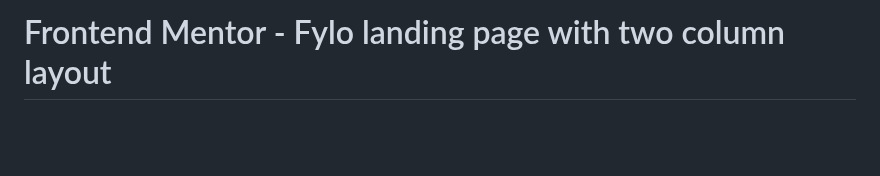
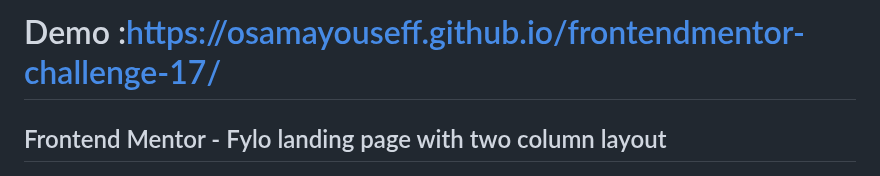
Before and after one commit to OsamaYouseff/frontendmentor-challenge-17, a Markdown page: README.md, the part around the change. GitHub-like rendering; blank space fills up the shorter version.

```diff
--- a/README.md
+++ b/README.md
@@ -1,4 +1,6 @@
-# Frontend Mentor - Fylo landing page with two column layout
+# Demo :https://osamayouseff.github.io/frontendmentor-challenge-17/
+
+## Frontend Mentor - Fylo landing page with two column layout
 
 ![Design preview for the Fylo landing page with two column layout challenge](./design/desktop-preview.jpg)
 
```
